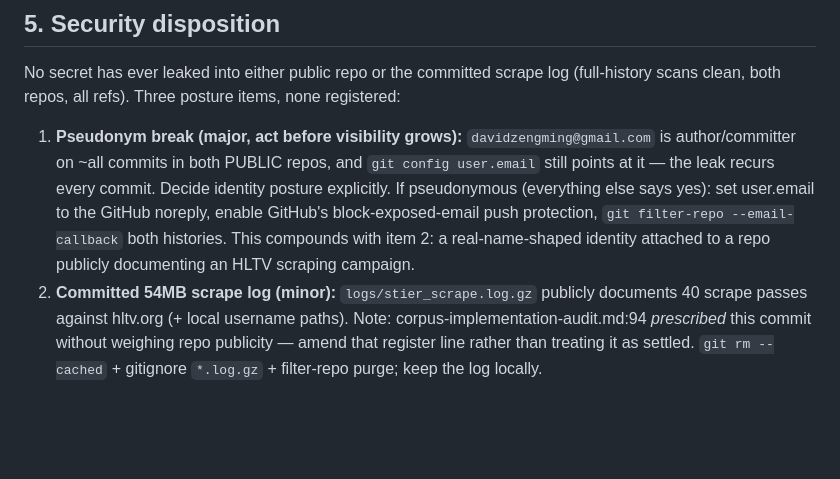
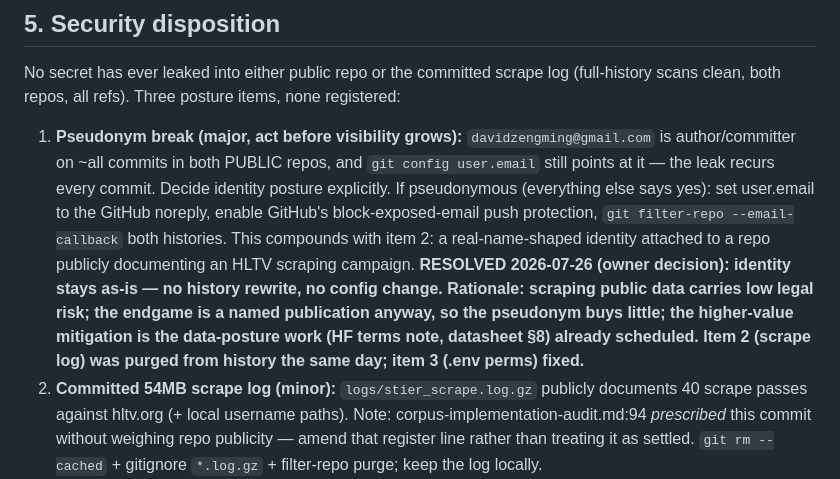
Before and after one commit to skkwowee/chimera, a Markdown page: docs/deep-sweep-r2.md, the part around the change. GitHub-like rendering; blank space fills up the shorter version.

Commit message:
docs: identity posture resolved — stays as-is (owner decision, r2 §5.1 closed)
Co-Authored-By: Claude Fable 5 <noreply@anthropic.com>
Claude-Session: https://claude.ai/code/session_016f8NPZ4jC9k66zWS6ZQWi8

```diff
--- a/docs/deep-sweep-r2.md
+++ b/docs/deep-sweep-r2.md
@@ -79,7 +79,7 @@ Two state-corrections to the record:
 
 No secret has ever leaked into either public repo or the committed scrape log (full-history scans clean, both repos, all refs). Three posture items, none registered:
 
-1. **Pseudonym break (major, act before visibility grows):** `davidzengming@gmail.com` is author/committer on ~all commits in both PUBLIC repos, and `git config user.email` still points at it — the leak recurs every commit. Decide identity posture explicitly. If pseudonymous (everything else says yes): set user.email to the GitHub noreply, enable GitHub's block-exposed-email push protection, `git filter-repo --email-callback` both histories. This compounds with item 2: a real-name-shaped identity attached to a repo publicly documenting an HLTV scraping campaign.
+1. **Pseudonym break (major, act before visibility grows):** `davidzengming@gmail.com` is author/committer on ~all commits in both PUBLIC repos, and `git config user.email` still points at it — the leak recurs every commit. Decide identity posture explicitly. If pseudonymous (everything else says yes): set user.email to the GitHub noreply, enable GitHub's block-exposed-email push protection, `git filter-repo --email-callback` both histories. This compounds with item 2: a real-name-shaped identity attached to a repo publicly documenting an HLTV scraping campaign. **RESOLVED 2026-07-26 (owner decision): identity stays as-is — no history rewrite, no config change. Rationale: scraping public data carries low legal risk; the endgame is a named publication anyway, so the pseudonym buys little; the higher-value mitigation is the data-posture work (HF terms note, datasheet §8) already scheduled. Item 2 (scrape log) was purged from history the same day; item 3 (.env perms) fixed.**
 2. **Committed 54MB scrape log (minor):** `logs/stier_scrape.log.gz` publicly documents 40 scrape passes against hltv.org (+ local username paths). Note: corpus-implementation-audit.md:94 *prescribed* this commit without weighing repo publicity — amend that register line rather than treating it as settled. `git rm --cached` + gitignore `*.log.gz` + filter-repo purge; keep the log locally.
 3. **Live Anthropic key in world-readable `.env` (minor, local hygiene):** never committed (verified), but perms are 644 in a directory operated on by automated agents and upload tooling. `chmod 600`, move out of the repo tree, rotate if ever pasted elsewhere.
 
```
